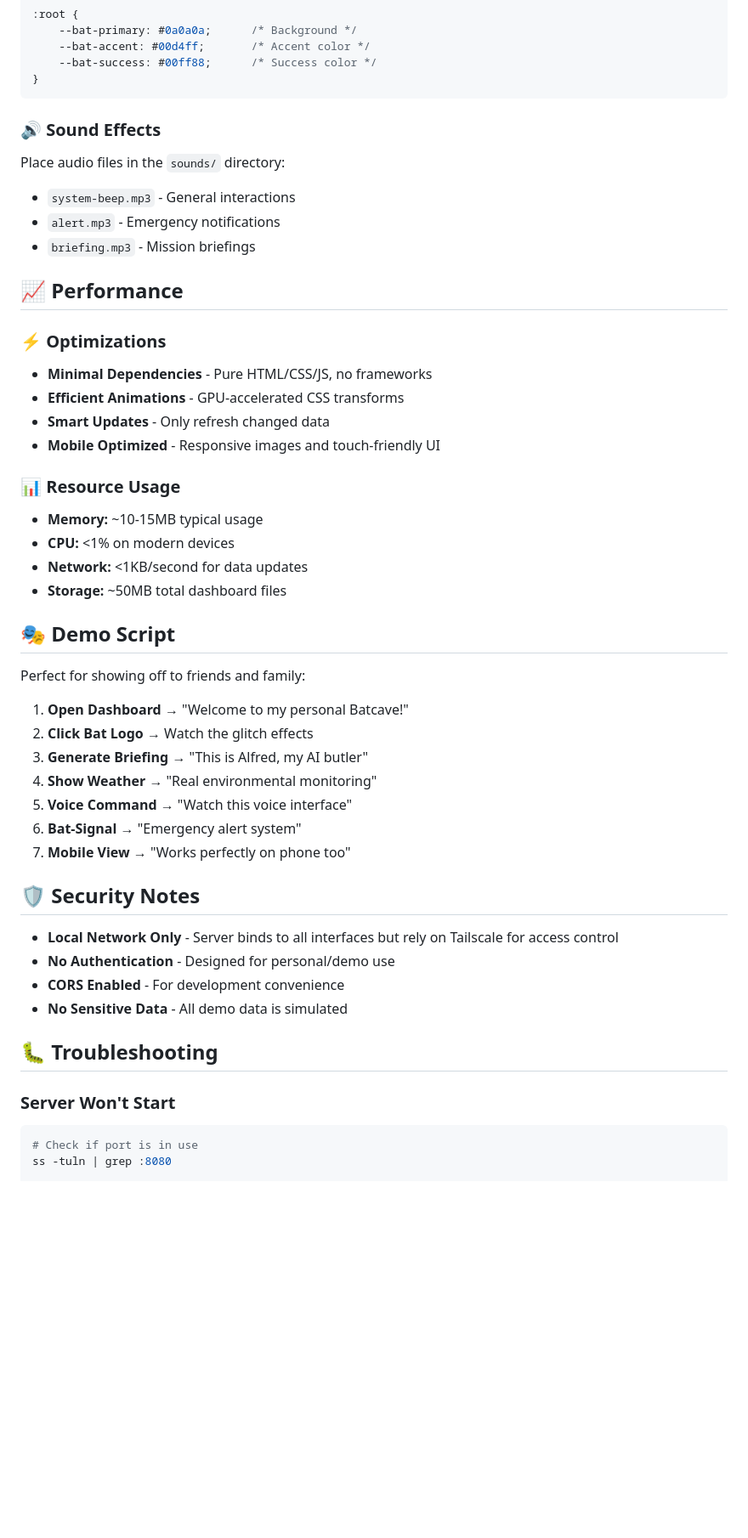
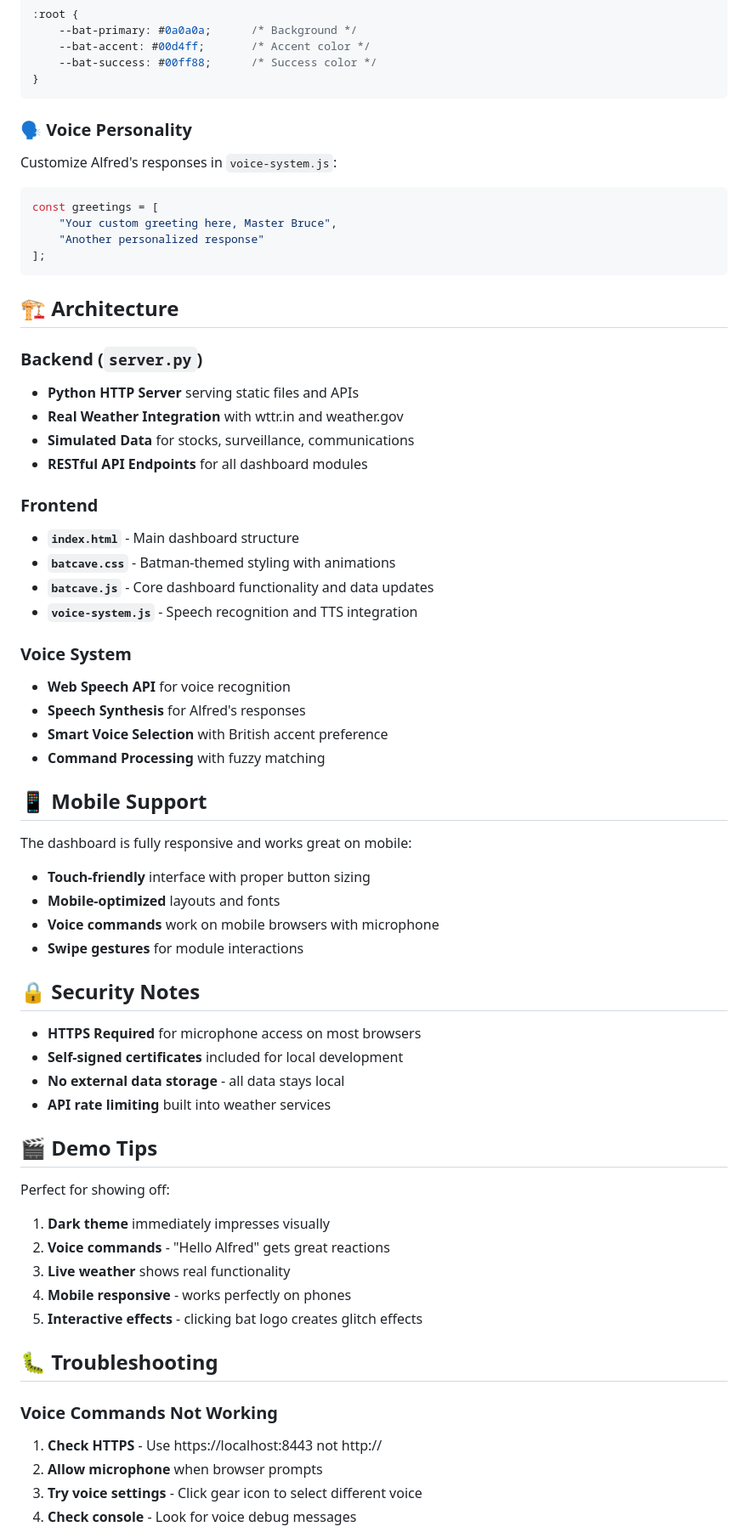
Before and after one commit to brandenlwwood/batcave-dashboard, a Markdown page: README.md, the part around one of its changes. Shown at 85% size. GitHub-like rendering; blank space fills up the shorter version.

Commit message:
📚 Add comprehensive README with features, setup, and usage guide

````diff
--- a/README.md
+++ b/README.md
@@ -130,49 +106,65 @@ Customize colors by editing CSS variables in `batcave.css`:
 }
 ```
 
-### 🔊 **Sound Effects**
-Place audio files in the `sounds/` directory:
-- `system-beep.mp3` - General interactions
-- `alert.mp3` - Emergency notifications
-- `briefing.mp3` - Mission briefings
+### 🗣️ **Voice Personality**
+Customize Alfred's responses in `voice-system.js`:
 
-## 📈 **Performance**
+```javascript
+const greetings = [
+    "Your custom greeting here, Master Bruce",
+    "Another personalized response"
+];
+```
 
-### ⚡ **Optimizations**
-- **Minimal Dependencies** - Pure HTML/CSS/JS, no frameworks
-- **Efficient Animations** - GPU-accelerated CSS transforms
-- **Smart Updates** - Only refresh changed data
-- **Mobile Optimized** - Responsive images and touch-friendly UI
+## 🏗️ **Architecture**
 
-### 📊 **Resource Usage**
-- **Memory:** ~10-15MB typical usage
-- **CPU:** <1% on modern devices
-- **Network:** <1KB/second for data updates
-- **Storage:** ~50MB total dashboard files
+### Backend (`server.py`)
+- **Python HTTP Server** serving static files and APIs
+- **Real Weather Integration** with wttr.in and weather.gov
+- **Simulated Data** for stocks, surveillance, communications
+- **RESTful API Endpoints** for all dashboard modules
 
-## 🎭 **Demo Script**
+### Frontend
+- **`index.html`** - Main dashboard structure
+- **`batcave.css`** - Batman-themed styling with animations
+- **`batcave.js`** - Core dashboard functionality and data updates
+- **`voice-system.js`** - Speech recognition and TTS integration
 
-Perfect for showing off to friends and family:
+### Voice System
+- **Web Speech API** for voice recognition
+- **Speech Synthesis** for Alfred's responses
+- **Smart Voice Selection** with British accent preference
+- **Command Processing** with fuzzy matching
 
-1. **Open Dashboard** → "Welcome to my personal Batcave!"
-2. **Click Bat Logo** → Watch the glitch effects
-3. **Generate Briefing** → "This is Alfred, my AI butler"
-4. **Show Weather** → "Real environmental monitoring"
-5. **Voice Command** → "Watch this voice interface"
-6. **Bat-Signal** → "Emergency alert system"
-7. **Mobile View** → "Works perfectly on phone too"
+## 📱 **Mobile Support**
 
-## 🛡️ **Security Notes**
+The dashboard is fully responsive and works great on mobile:
+- **Touch-friendly** interface with proper button sizing
+- **Mobile-optimized** layouts and fonts
+- **Voice commands** work on mobile browsers with microphone
+- **Swipe gestures** for module interactions
 
-- **Local Network Only** - Server binds to all interfaces but rely on Tailscale for access control
-- **No Authentication** - Designed for personal/demo use
-- **CORS Enabled** - For development convenience
-- **No Sensitive Data** - All demo data is simulated
+## 🔒 **Security Notes**
+
+- **HTTPS Required** for microphone access on most browsers
+- **Self-signed certificates** included for local development
+- **No external data storage** - all data stays local
+- **API rate limiting** built into weather services
+
+## 🎬 **Demo Tips**
+
+Perfect for showing off:
+1. **Dark theme** immediately impresses visually
+2. **Voice commands** - "Hello Alfred" gets great reactions
+3. **Live weather** shows real functionality
+4. **Mobile responsive** - works perfectly on phones
+5. **Interactive effects** - clicking bat logo creates glitch effects
 
 ## 🐛 **Troubleshooting**
 
-### Server Won't Start
-```bash
-# Check if port is in use
-ss -tuln | grep :8080
+### Voice Commands Not Working
+1. **Check HTTPS** - Use https://localhost:8443 not http://
+2. **Allow microphone** when browser prompts
+3. **Try voice settings** - Click gear icon to select different voice
+4. **Check console** - Look for voice debug messages
 
````
Also changed, not shown: other parts of README.md (+96 -119 lines).
